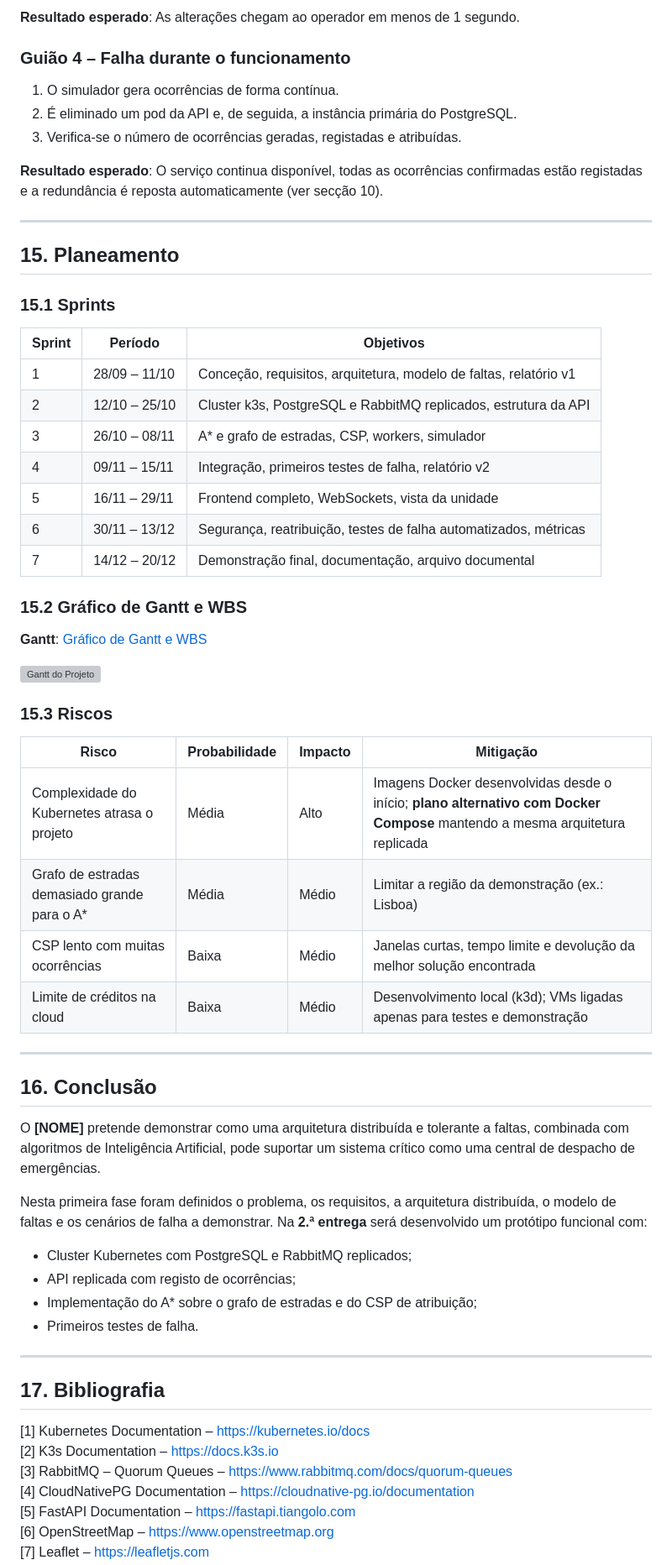
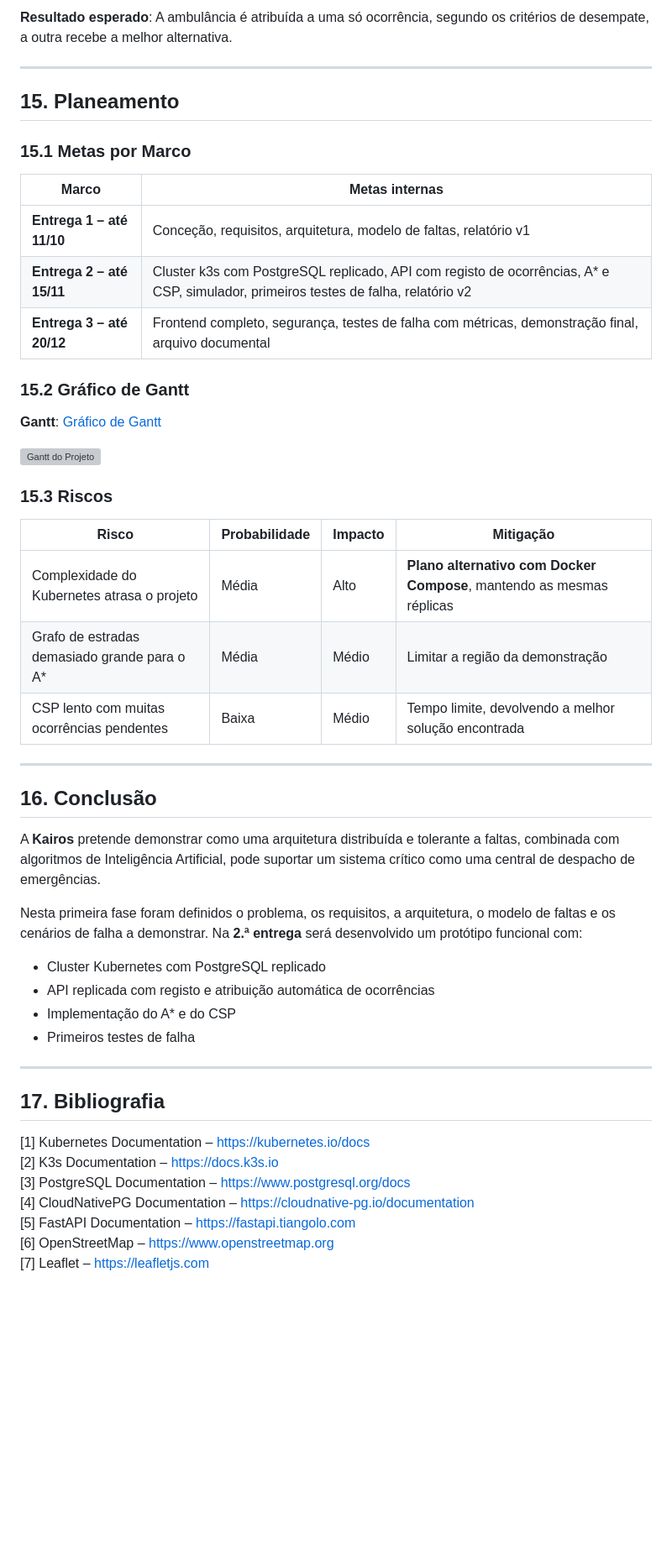
Before and after one commit to MelhorNarrador/Projeto_de_Desenvolvimento_de_Software, a Markdown page: Documentos/relatorio_v1.md, the part around one of its changes. Shown at 84% size. GitHub-like rendering; blank space fills up the shorter version; grey boxes are pictures that could not be loaded.

```diff
--- a/Documentos/relatorio_v1.md
+++ b/Documentos/relatorio_v1.md
@@ -357,57 +356,45 @@ A descrição completa encontra-se no documento da componente de IA entregue à
 
-**Resultado esperado**: As alterações chegam ao operador em menos de 1 segundo.
-
-### Guião 4 – Falha durante o funcionamento
-
-1. O simulador gera ocorrências de forma contínua.
-2. É eliminado um pod da API e, de seguida, a instância primária do PostgreSQL.
-3. Verifica-se o número de ocorrências geradas, registadas e atribuídas.
-
-**Resultado esperado**: O serviço continua disponível, todas as ocorrências confirmadas estão registadas e a redundância é reposta automaticamente (ver secção 10).
+**Resultado esperado**: A ambulância é atribuída a uma só ocorrência, segundo os critérios de desempate, a outra recebe a melhor alternativa.
 
 ---
 
 ## 15. Planeamento
 
-### 15.1 Sprints
+### 15.1 Metas por Marco
 
-| Sprint | Período | Objetivos |
-|---|---|---|
-| 1 | 28/09 – 11/10 | Conceção, requisitos, arquitetura, modelo de faltas, relatório v1 |
-| 2 | 12/10 – 25/10 | Cluster k3s, PostgreSQL e RabbitMQ replicados, estrutura da API |
-| 3 | 26/10 – 08/11 | A* e grafo de estradas, CSP, workers, simulador |
-| 4 | 09/11 – 15/11 | Integração, primeiros testes de falha, relatório v2 |
-| 5 | 16/11 – 29/11 | Frontend completo, WebSockets, vista da unidade |
-| 6 | 30/11 – 13/12 | Segurança, reatribuição, testes de falha automatizados, métricas |
-| 7 | 14/12 – 20/12 | Demonstração final, documentação, arquivo documental |
+| Marco | Metas internas |
+|---|---|
+| **Entrega 1 – até 11/10** | Conceção, requisitos, arquitetura, modelo de faltas, relatório v1 |
+| **Entrega 2 – até 15/11** | Cluster k3s com PostgreSQL replicado, API com registo de ocorrências, A* e CSP, simulador, primeiros testes de falha, relatório v2 |
+| **Entrega 3 – até 20/12** | Frontend completo, segurança, testes de falha com métricas, demonstração final, arquivo documental |
 
-### 15.2 Gráfico de Gantt e WBS
+### 15.2 Gráfico de Gantt
 
-**Gantt**: [Gráfico de Gantt e WBS](LINK_GANTT)
+**Gantt**: [Gráfico de Gantt](LINK_GANTT)
 
 ![Gantt do Projeto](imgs/gantt.png)
+
 
 ### 15.3 Riscos
 
 | Risco | Probabilidade | Impacto | Mitigação |
 |---|---|---|---|
-| Complexidade do Kubernetes atrasa o projeto | Média | Alto | Imagens Docker desenvolvidas desde o início; **plano alternativo com Docker Compose** mantendo a mesma arquitetura replicada |
-| Grafo de estradas demasiado grande para o A* | Média | Médio | Limitar a região da demonstração (ex.: Lisboa) |
-| CSP lento com muitas ocorrências | Baixa | Médio | Janelas curtas, tempo limite e devolução da melhor solução encontrada |
-| Limite de créditos na cloud | Baixa | Médio | Desenvolvimento local (k3d); VMs ligadas apenas para testes e demonstração |
+| Complexidade do Kubernetes atrasa o projeto | Média | Alto | **Plano alternativo com Docker Compose**, mantendo as mesmas réplicas |
+| Grafo de estradas demasiado grande para o A* | Média | Médio | Limitar a região da demonstração |
+| CSP lento com muitas ocorrências pendentes | Baixa | Médio | Tempo limite, devolvendo a melhor solução encontrada |
 
 ---
 
 ## 16. Conclusão
 
-O **[NOME]** pretende demonstrar como uma arquitetura distribuída e tolerante a faltas, combinada com algoritmos de Inteligência Artificial, pode suportar um sistema crítico como uma central de despacho de emergências.
+A **Kairos** pretende demonstrar como uma arquitetura distribuída e tolerante a faltas, combinada com algoritmos de Inteligência Artificial, pode suportar um sistema crítico como uma central de despacho de emergências.
 
-Nesta primeira fase foram definidos o problema, os requisitos, a arquitetura distribuída, o modelo de faltas e os cenários de falha a demonstrar. Na **2.ª entrega** será desenvolvido um protótipo funcional com:
+Nesta primeira fase foram definidos o problema, os requisitos, a arquitetura, o modelo de faltas e os cenários de falha a demonstrar. Na **2.ª entrega** será desenvolvido um protótipo funcional com:
 
-- Cluster Kubernetes com PostgreSQL e RabbitMQ replicados;
-- API replicada com registo de ocorrências;
-- Implementação do A* sobre o grafo de estradas e do CSP de atribuição;
-- Primeiros testes de falha.
+- Cluster Kubernetes com PostgreSQL replicado
+- API replicada com registo e atribuição automática de ocorrências
+- Implementação do A* e do CSP
+- Primeiros testes de falha
 
 ---
 
@@ -415,7 +402,7 @@ Nesta primeira fase foram definidos o problema, os requisitos, a arquitetura dis
 
 [1] Kubernetes Documentation – https://kubernetes.io/docs
 [2] K3s Documentation – https://docs.k3s.io
-[3] RabbitMQ – Quorum Queues – https://www.rabbitmq.com/docs/quorum-queues
+[3] PostgreSQL Documentation – https://www.postgresql.org/docs
 [4] CloudNativePG Documentation – https://cloudnative-pg.io/documentation
 [5] FastAPI Documentation – https://fastapi.tiangolo.com
 [6] OpenStreetMap – https://www.openstreetmap.org
```
Also changed, not shown: other parts of Documentos/relatorio_v1.md (+164 -164 lines).
